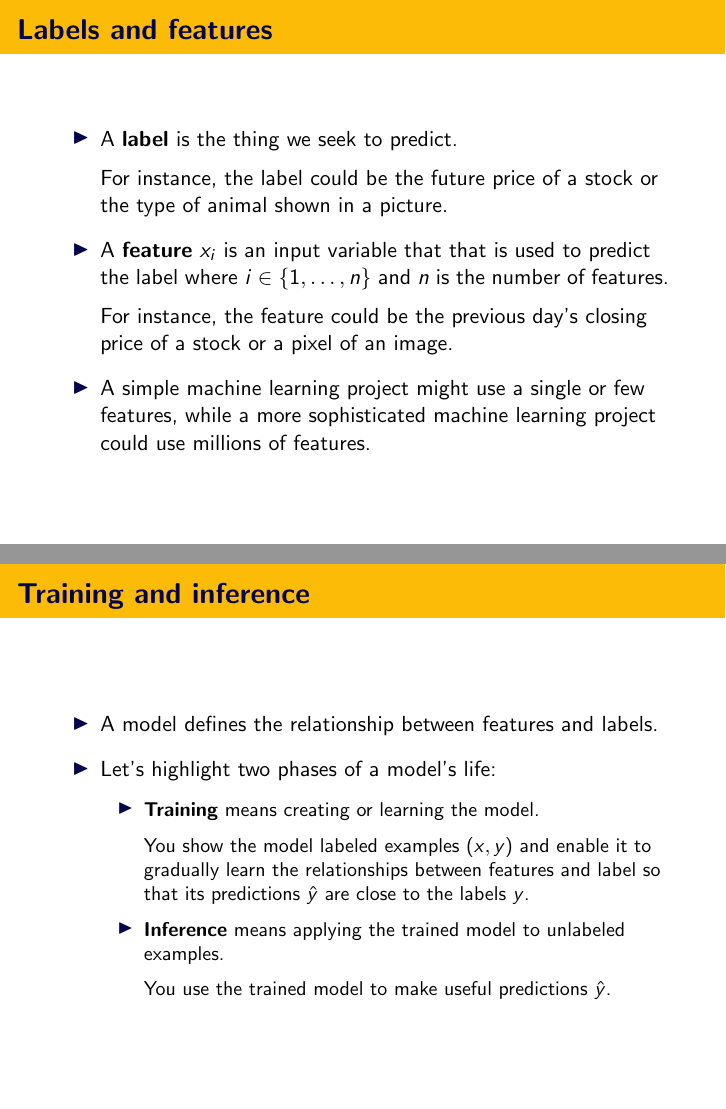
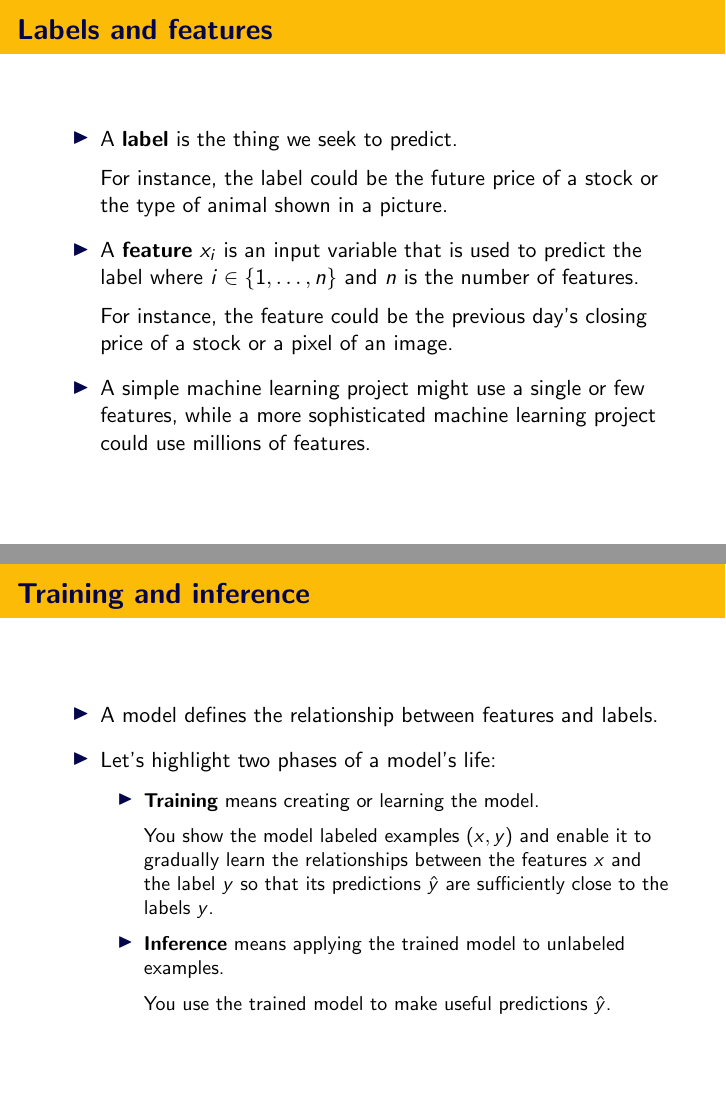
Before and after one commit to schneider128k/machine_learning_course, LaTeX slides (slides/2_a_slides.tex): pages 4 and 9 of 12, joined at a grey line. Compiled offline with pdfLaTeX.

Commit message:
Update 2_a_slides

```diff
--- a/slides/2_a_slides.tex
+++ b/slides/2_a_slides.tex
@@ -78,7 +78,7 @@ For instance, the label could be the future price of a stock or the type of anim
 
 \medskip
 \item
-A {\bf feature} $x_i$ is an input variable that that is used to predict the label where $i\in\{1,\ldots,n\}$ and $n$ is the number of features.
+A {\bf feature} $x_i$ is an input variable that is used to predict the label where $i\in\{1,\ldots,n\}$ and $n$ is the number of features.
 
 \medskip
 For instance, the feature could be the previous day's closing price of a stock or a pixel of an image.
@@ -188,7 +188,7 @@ Let's highlight two phases of a model's life:
 \item {\bf Training} means creating or learning the model.
 
 \medskip
-You show the model labeled examples $(x, y)$ and enable it to gradually learn the relationships between features and label so that its predictions $\hat{y}$ are close to the labels $y$.
+You show the model labeled examples $(x, y)$ and enable it to gradually learn the relationships between the features $x$ and the label $y$ so that its predictions $\hat{y}$ are sufficiently close to the labels $y$.
 
 \medskip
 \item {\bf Inference} means applying the trained model to unlabeled examples.
```
Also changed, not shown: slides/2_a_slides.pdf.
